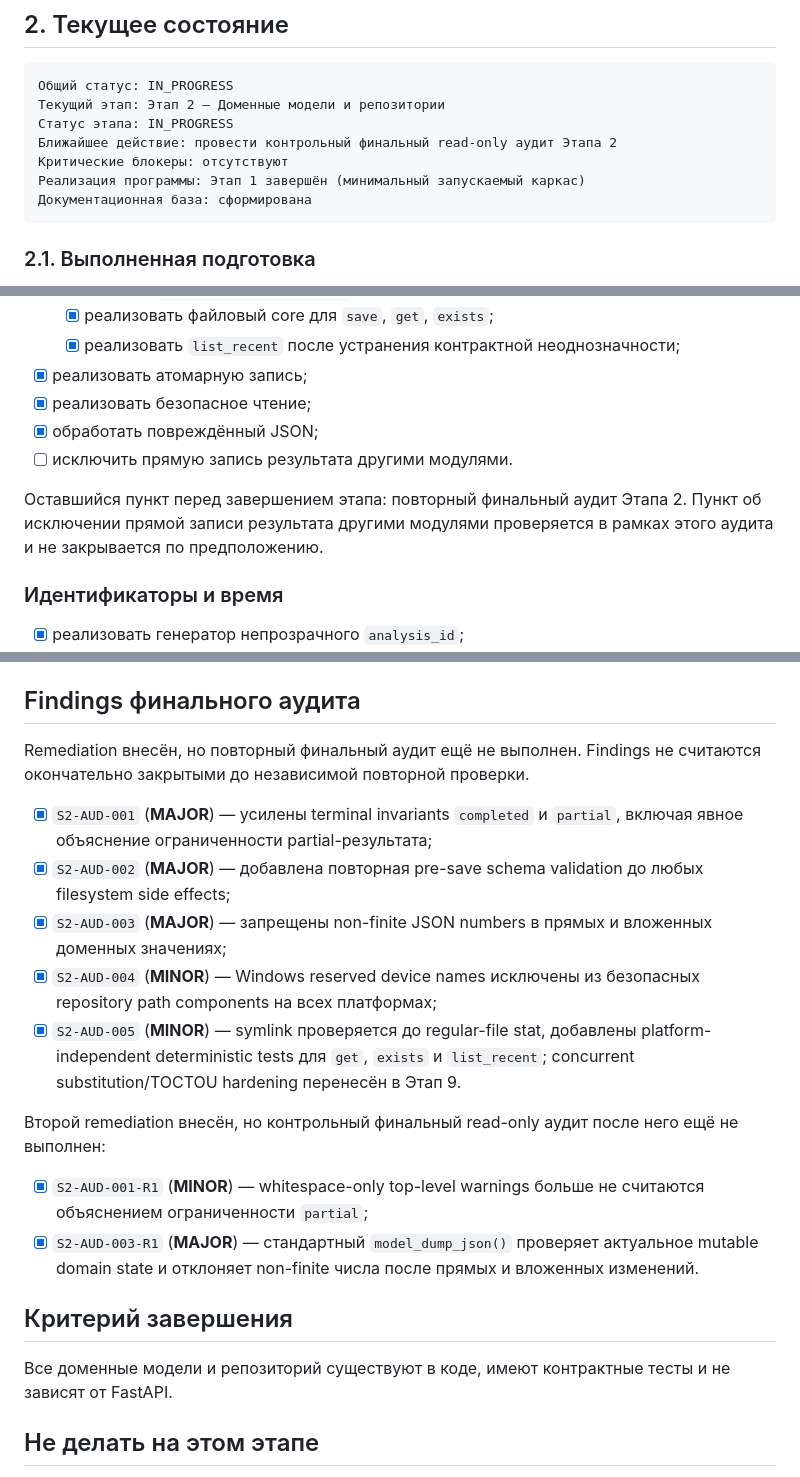
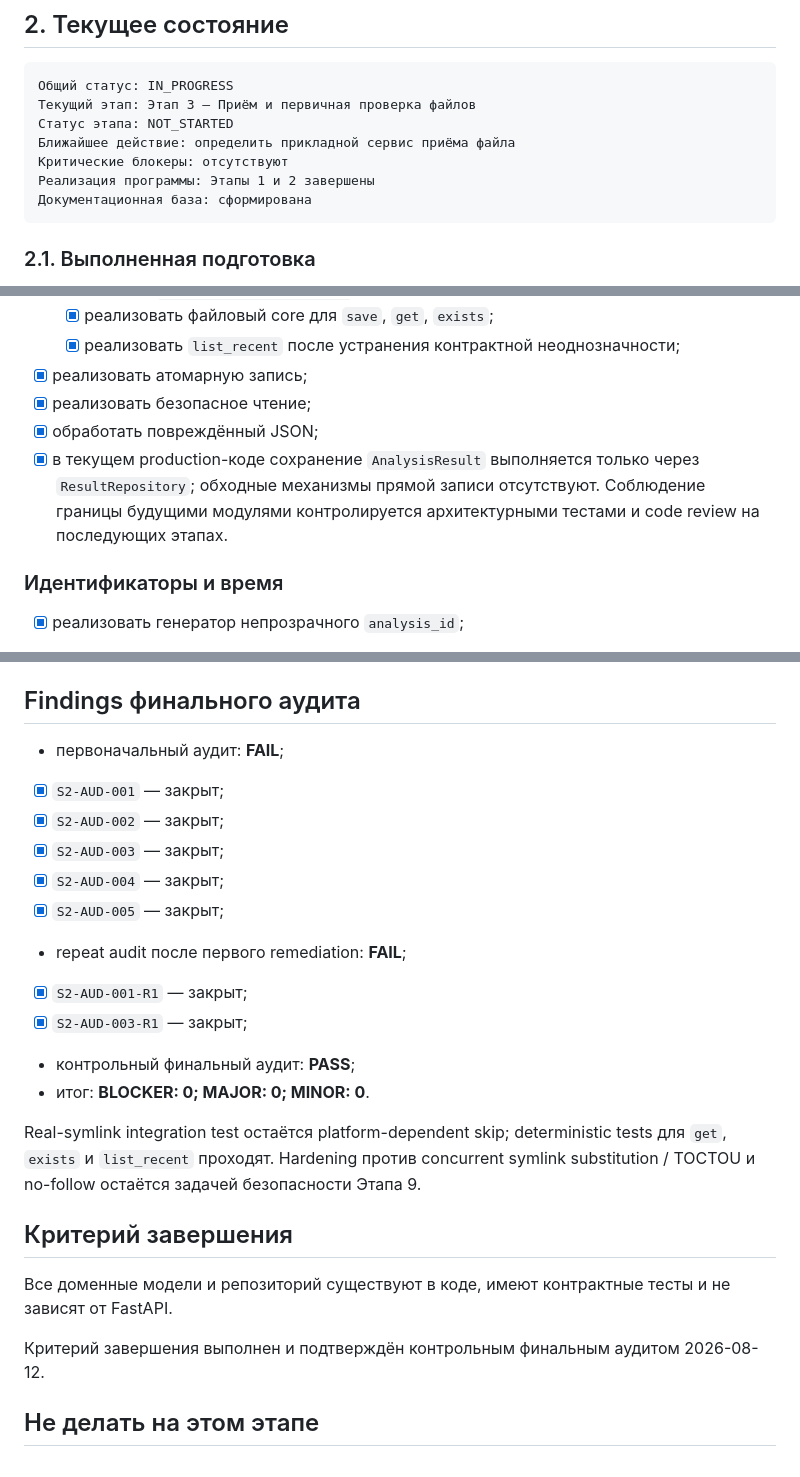
Before and after one commit to Vanurasan/fakedetector, a Markdown page: docs/ROADMAP.md, 3 parts joined by grey strips. GitHub-like rendering.

Commit message:
docs(stage2): finalize audit and mark stage complete

````diff
--- a/docs/ROADMAP.md
+++ b/docs/ROADMAP.md
@@ -111,11 +111,11 @@ AFTER_MVP
 
 ```text
 Общий статус: IN_PROGRESS
-Текущий этап: Этап 2 — Доменные модели и репозитории
-Статус этапа: IN_PROGRESS
-Ближайшее действие: провести контрольный финальный read-only аудит Этапа 2
+Текущий этап: Этап 3 — Приём и первичная проверка файлов
+Статус этапа: NOT_STARTED
+Ближайшее действие: определить прикладной сервис приёма файла
 Критические блокеры: отсутствуют
-Реализация программы: Этап 1 завершён (минимальный запускаемый каркас)
+Реализация программы: Этапы 1 и 2 завершены
 Документационная база: сформирована
 ```
 
@@ -348,11 +350,10 @@ uv run poe server-smoke
 - [x] реализовать атомарную запись;
 - [x] реализовать безопасное чтение;
 - [x] обработать повреждённый JSON;
-- [ ] исключить прямую запись результата другими модулями.
-
-Оставшийся пункт перед завершением этапа: повторный финальный аудит Этапа 2.
-Пункт об исключении прямой записи результата другими модулями проверяется в
-рамках этого аудита и не закрывается по предположению.
+- [x] в текущем production-коде сохранение `AnalysisResult` выполняется только
+  через `ResultRepository`; обходные механизмы прямой записи отсутствуют.
+  Соблюдение границы будущими модулями контролируется архитектурными тестами и
+  code review на последующих этапах.
 
 ### Идентификаторы и время
 
@@ -373,33 +374,28 @@ uv run poe server-smoke
 
 ## Findings финального аудита
 
-Remediation внесён, но повторный финальный аудит ещё не выполнен. Findings не
-считаются окончательно закрытыми до независимой повторной проверки.
+- первоначальный аудит: **FAIL**;
+- [x] `S2-AUD-001` — закрыт;
+- [x] `S2-AUD-002` — закрыт;
+- [x] `S2-AUD-003` — закрыт;
+- [x] `S2-AUD-004` — закрыт;
+- [x] `S2-AUD-005` — закрыт;
+- repeat audit после первого remediation: **FAIL**;
+- [x] `S2-AUD-001-R1` — закрыт;
+- [x] `S2-AUD-003-R1` — закрыт;
+- контрольный финальный аудит: **PASS**;
+- итог: **BLOCKER: 0; MAJOR: 0; MINOR: 0**.
 
-- [x] `S2-AUD-001` (**MAJOR**) — усилены terminal invariants `completed` и
-  `partial`, включая явное объяснение ограниченности partial-результата;
-- [x] `S2-AUD-002` (**MAJOR**) — добавлена повторная pre-save schema validation
-  до любых filesystem side effects;
-- [x] `S2-AUD-003` (**MAJOR**) — запрещены non-finite JSON numbers в прямых и
-  вложенных доменных значениях;
-- [x] `S2-AUD-004` (**MINOR**) — Windows reserved device names исключены из
-  безопасных repository path components на всех платформах;
-- [x] `S2-AUD-005` (**MINOR**) — symlink проверяется до regular-file stat,
-  добавлены platform-independent deterministic tests для `get`, `exists` и
-  `list_recent`; concurrent substitution/TOCTOU hardening перенесён в Этап 9.
-
-Второй remediation внесён, но контрольный финальный read-only аудит после него
-ещё не выполнен:
-
-- [x] `S2-AUD-001-R1` (**MINOR**) — whitespace-only top-level warnings больше
-  не считаются объяснением ограниченности `partial`;
-- [x] `S2-AUD-003-R1` (**MAJOR**) — стандартный `model_dump_json()` проверяет
-  актуальное mutable domain state и отклоняет non-finite числа после прямых и
-  вложенных изменений.
+Real-symlink integration test остаётся platform-dependent skip; deterministic
+tests для `get`, `exists` и `list_recent` проходят. Hardening против concurrent
+symlink substitution / TOCTOU и no-follow остаётся задачей безопасности Этапа 9.
 
 ## Критерий завершения
 
 Все доменные модели и репозиторий существуют в коде, имеют контрактные тесты и не зависят от FastAPI.
+
+Критерий завершения выполнен и подтверждён контрольным финальным аудитом
+2026-08-12.
 
 ## Не делать на этом этапе
 
````
Also changed, not shown: other parts of docs/ROADMAP.md (+4 -2 lines), docs/CHANGELOG.md (+1 -0 lines).
